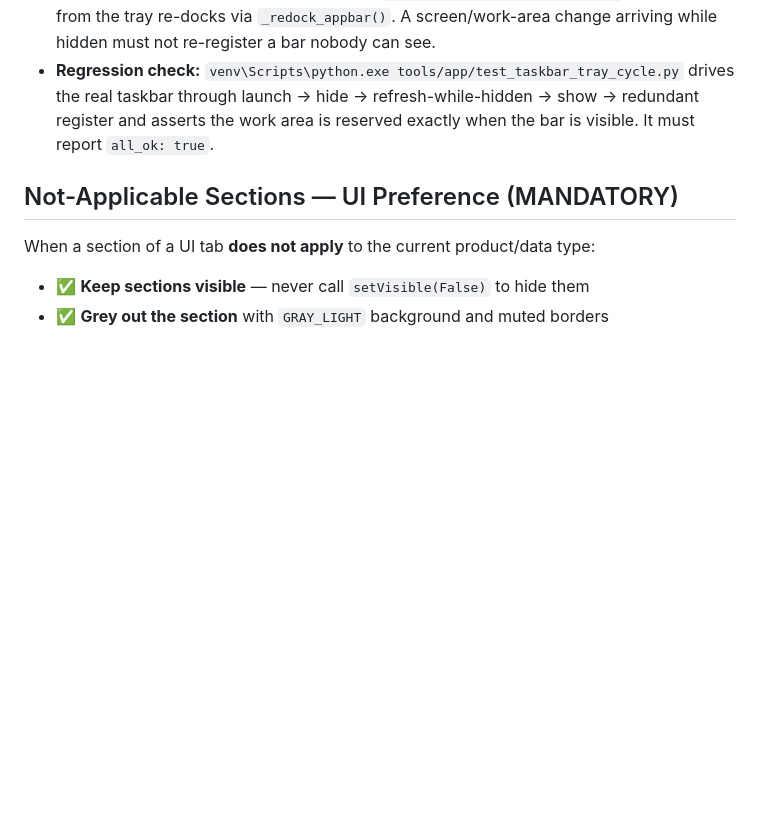
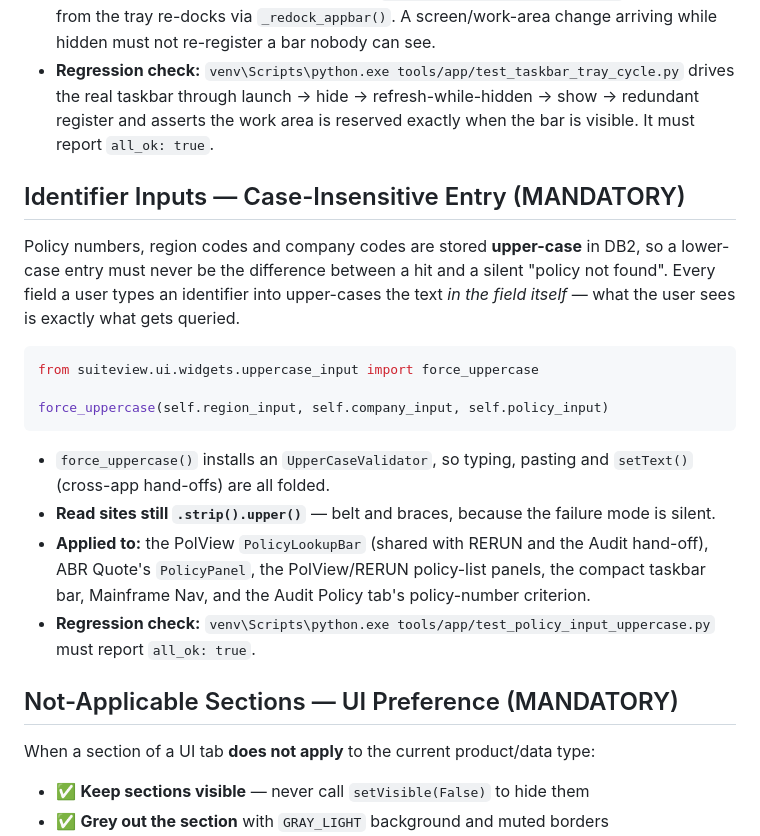
Before and after one commit to Wabert/SuiteViewP, a Markdown page: Agent.md, the part around one of its changes. Rendered like a GitHub page; blank space fills up the shorter version.

````diff
--- a/Agent.md
+++ b/Agent.md
@@ -506,6 +537,31 @@ Never re-declare `APPBARDATA` / `SHAppBarMessage` calls elsewhere.
   taskbar through launch → hide → refresh-while-hidden → show → redundant
   register and asserts the work area is reserved exactly when the bar is
   visible. It must report `all_ok: true`.
+
+## Identifier Inputs — Case-Insensitive Entry (MANDATORY)
+
+Policy numbers, region codes and company codes are stored **upper-case** in DB2,
+so a lower-case entry must never be the difference between a hit and a silent
+"policy not found". Every field a user types an identifier into upper-cases the
+text *in the field itself* — what the user sees is exactly what gets queried.
+
+```python
+from suiteview.ui.widgets.uppercase_input import force_uppercase
+
+force_uppercase(self.region_input, self.company_input, self.policy_input)
+```
+
+- `force_uppercase()` installs an `UpperCaseValidator`, so typing, pasting and
+  `setText()` (cross-app hand-offs) are all folded.
+- **Read sites still `.strip().upper()`** — belt and braces, because the failure
+  mode is silent.
+- **Applied to:** the PolView `PolicyLookupBar` (shared with RERUN and the Audit
+  hand-off), ABR Quote's `PolicyPanel`, the PolView/RERUN policy-list panels,
+  the compact taskbar bar, Mainframe Nav, and the Audit Policy tab's
+  policy-number criterion.
+- **Regression check:**
+  `venv\Scripts\python.exe tools/app/test_policy_input_uppercase.py` must report
+  `all_ok: true`.
 
 ## Not-Applicable Sections — UI Preference (MANDATORY)
 
````
Also changed, not shown: other parts of Agent.md (+31 -0 lines).
